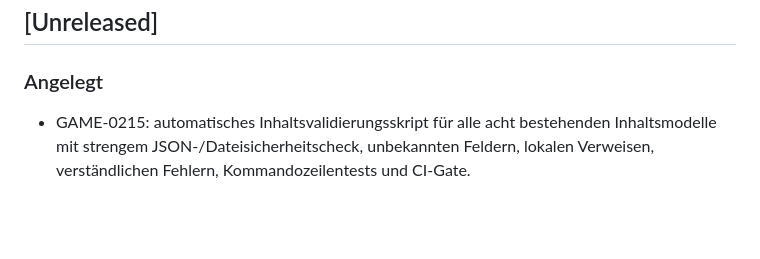
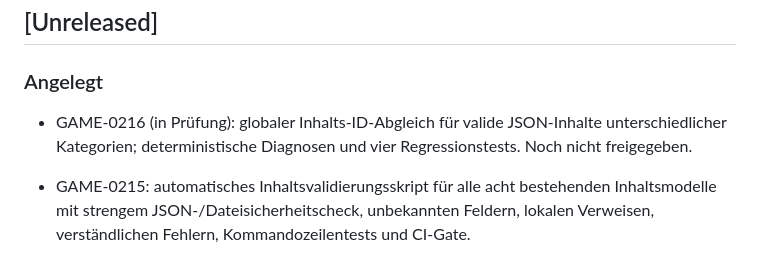
Before and after one commit to provoware/GAME_HTML_2026, a Markdown page: CHANGELOG.md, the part around the change. Drawn GitHub-style; blank space fills up the shorter version.

Commit message:
docs(GAME-0216): record pending duplicate-ID validation

```diff
--- a/CHANGELOG.md
+++ b/CHANGELOG.md
@@ -7,6 +7,8 @@ Das Format orientiert sich an Keep a Changelog. Die Versionsführung folgt SemVe
 ## [Unreleased]
 
 ### Angelegt
+
+- GAME-0216 (in Prüfung): globaler Inhalts-ID-Abgleich für valide JSON-Inhalte unterschiedlicher Kategorien; deterministische Diagnosen und vier Regressionstests. Noch nicht freigegeben.
 
 - GAME-0215: automatisches Inhaltsvalidierungsskript für alle acht bestehenden Inhaltsmodelle mit strengem JSON-/Dateisicherheitscheck, unbekannten Feldern, lokalen Verweisen, verständlichen Fehlern, Kommandozeilentests und CI-Gate.
 
```
